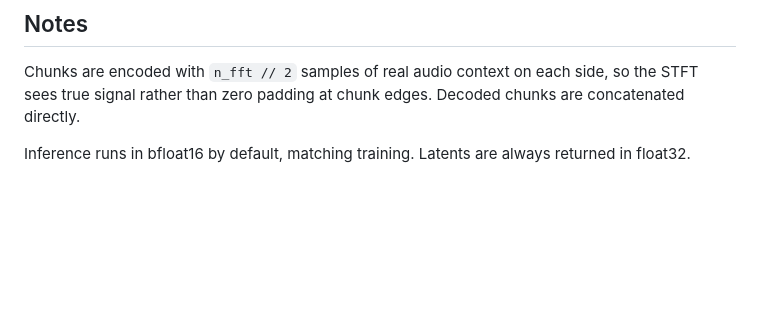
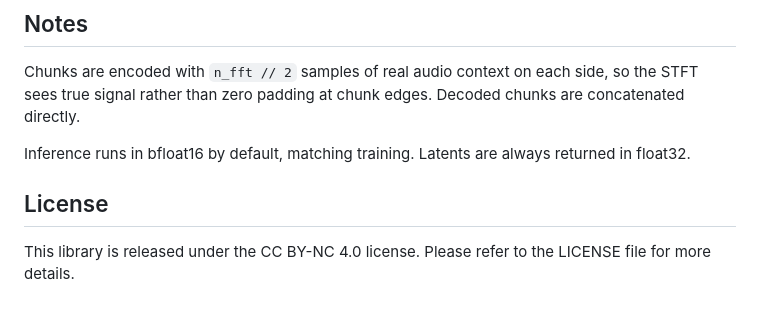
Before and after one commit to malex1106/talc, a Markdown page: README.md, the part around the change. Rendered like a GitHub page; blank space fills up the shorter version.

Commit message:
Include license details in README
Add license information to the README file.

```diff
--- a/README.md
+++ b/README.md
@@ -136,6 +136,9 @@ concatenated directly.
 Inference runs in bfloat16 by default, matching training. Latents are always returned in
 float32.
 
+## License
+This library is released under the CC BY-NC 4.0 license. Please refer to the LICENSE file for more details.
+
 <!--
 ## Citation
 
```
